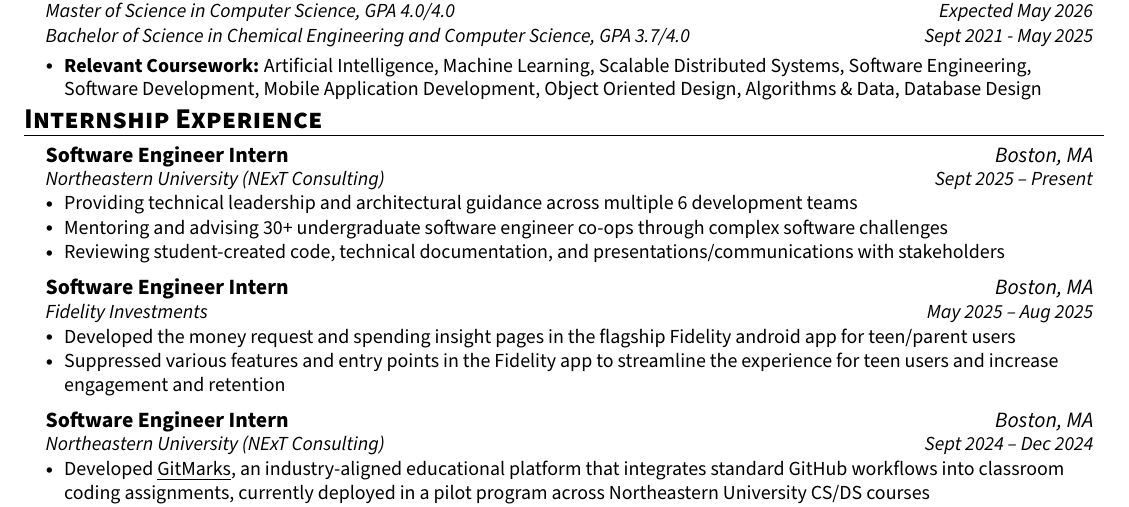
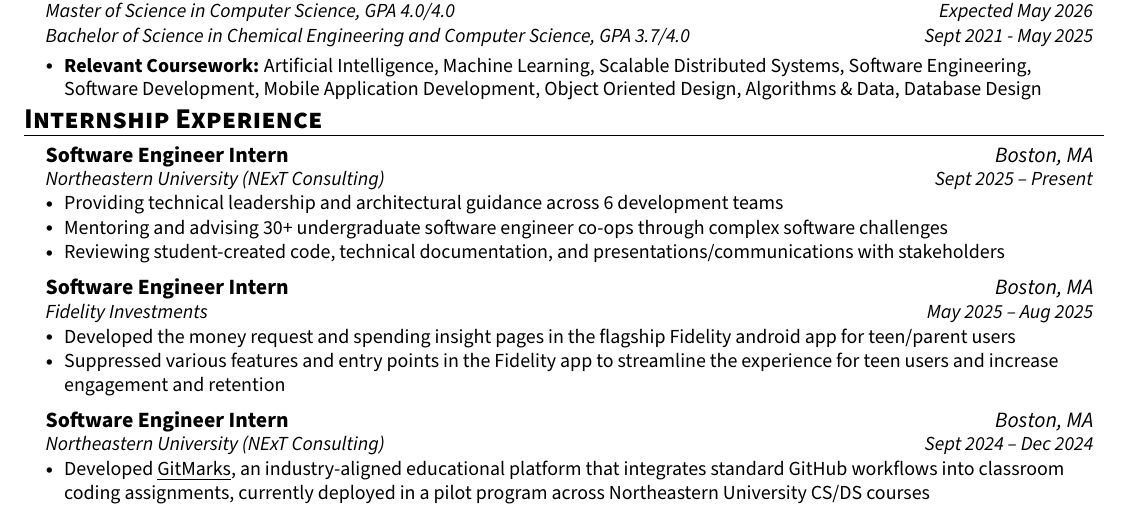
Before and after one commit to ntietje1/my-resume, a LaTeX CV (Nicholas_Tietje_Resume.tex): part of the page, cut so that both start at the same text. Compiled offline with pdfLaTeX.

Commit message:
Fix formatting in resume item description

```diff
--- a/Nicholas_Tietje_Resume.tex
+++ b/Nicholas_Tietje_Resume.tex
@@ -150,7 +150,7 @@
       {Software Engineer Intern}{Boston, MA}
       {Northeastern University (NExT Consulting)}{Sept 2025 -- Present}
       \resumeItemListStart
-            \resumeItem{Providing technical leadership and architectural guidance across multiple 6 development teams}
+            \resumeItem{Providing technical leadership and architectural guidance across 6 development teams}
             \resumeItem{Mentoring and advising 30+ undergraduate software engineer co-ops through complex software challenges}
             \resumeItem{Reviewing student-created code, technical documentation, and presentations/communications with stakeholders}
         \resumeItemListEnd
```
